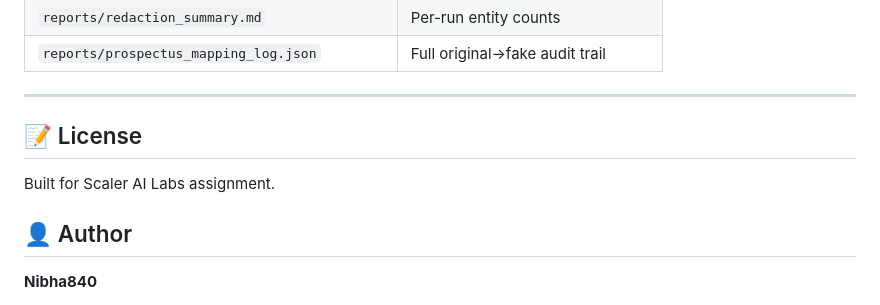
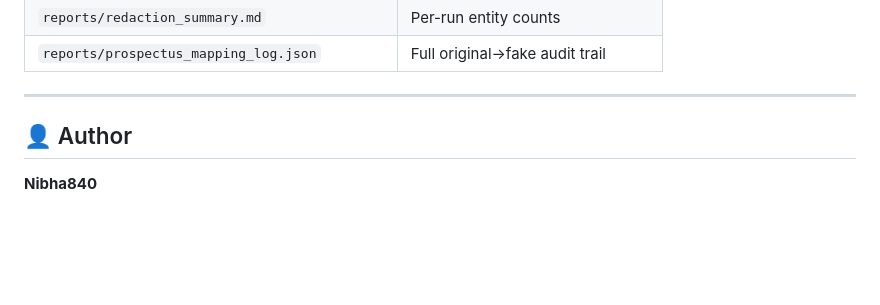
Before and after one commit to Nibha840/Document-Redactor, a Markdown page: README.md, the part around the change. Rendered like a GitHub page; blank space fills up the shorter version.

Commit message:
READMEupdate
Removed license section from README.

```diff
--- a/README.md
+++ b/README.md
@@ -287,9 +287,6 @@ Ground truth: `reports/ground_truth.json`
 
 ---
 
-## 📝 License
-
-Built for Scaler AI Labs assignment.
 
 ## 👤 Author
 
```
